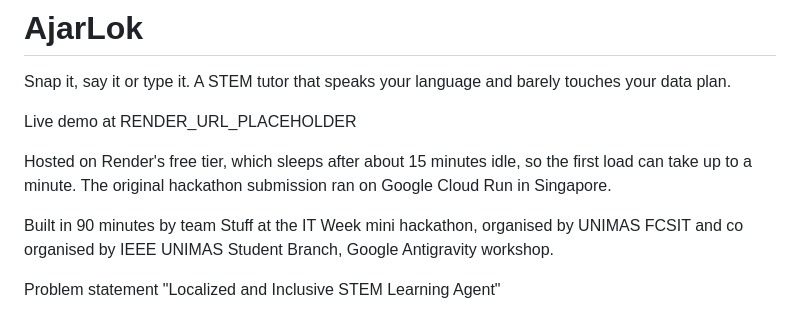
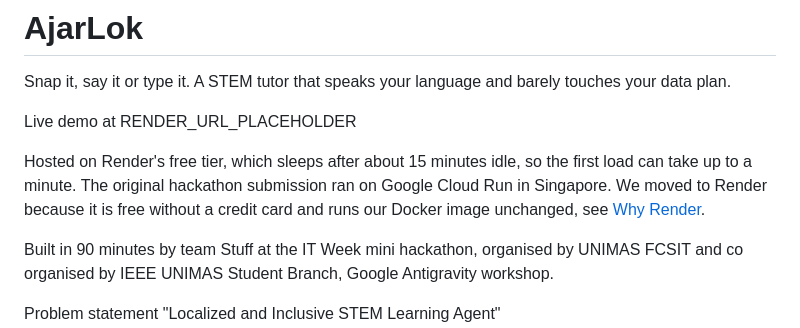
Before and after one commit to Lawrensu/AjarLok, a Markdown page: README.md, the part around the change. Drawn GitHub-style.

Commit message:
Explain why we host on Render instead of Cloud Run, Vercel, Netlify or HF Spaces
Co-Authored-By: Claude Opus 5.5 <noreply@anthropic.com>

```diff
--- a/README.md
+++ b/README.md
@@ -4,7 +4,7 @@ Snap it, say it or type it. A STEM tutor that speaks your language and barely to
 
 Live demo at RENDER_URL_PLACEHOLDER
 
-Hosted on Render's free tier, which sleeps after about 15 minutes idle, so the first load can take up to a minute. The original hackathon submission ran on Google Cloud Run in Singapore.
+Hosted on Render's free tier, which sleeps after about 15 minutes idle, so the first load can take up to a minute. The original hackathon submission ran on Google Cloud Run in Singapore. We moved to Render because it is free without a credit card and runs our Docker image unchanged, see [Why Render](docs/system_design.md#why-render).
 
 Built in 90 minutes by team Stuff at the IT Week mini hackathon, organised by UNIMAS FCSIT and co organised by IEEE UNIMAS Student Branch, Google Antigravity workshop.
 
```
Also changed, not shown: docs/system_design.md (+26 -0 lines).
